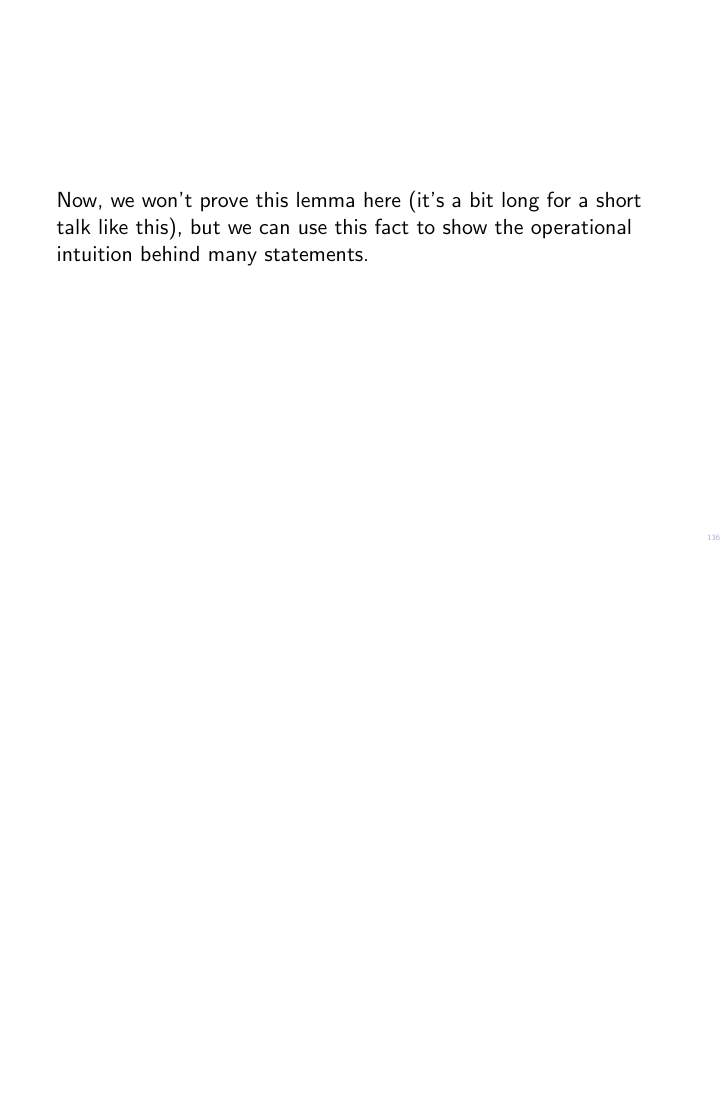
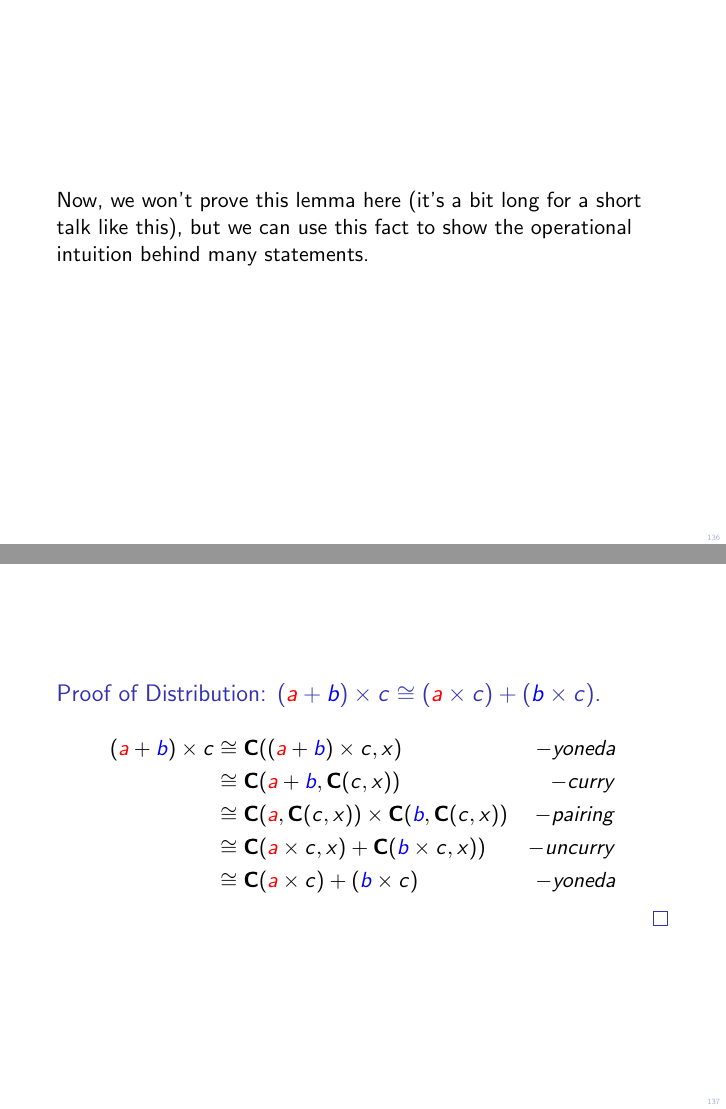
Before and after one commit to cohomolo-gy/Type-Arithmetic-and-the-Yoneda-Perspective, LaTeX slides (typearithmeticyl.tex): page 136 of 155 before the commit and pages 136 and 137 of 156 after it, the two joined at a grey line, the shorter picture padded with empty space. The pictures show the PDF file typearithmeticyl.pdf that the author committed with the source.

Commit message:
update slides

```diff
--- a/typearithmeticyl.tex
+++ b/typearithmeticyl.tex
@@ -1205,6 +1205,20 @@ Namely, we have the following functions:
 
 \frame
 {
+	\begin{proof}[Proof of Distribution: $(\red{a} + \blue{b}) \times c \cong (\red{a} \times c) + (\blue{b} \times c)$]
+		\[
+		\begin{aligned}
+			(\red{a} + \blue{b}) \times c &\cong \cc((\red{a} + \blue{b}) \times c, x) & - yoneda \\
+			& \cong \cc(\red{a}  + \blue{b}, \cc(c, x)) &- curry \\
+			& \cong \cc(\red{a} , \cc(c, x)) \times \cc(\blue{b}, \cc(c, x)) &- pairing \\
+			& \cong \cc(\red{a}  \times c, x) + \cc(\blue{b} \times c, x)) &- uncurry \\
+			& \cong \cc(\red{a}  \times c) + (\blue{b} \times c) &- yoneda
+		\end{aligned}
+		\]
+	\end{proof}
+}
+\frame
+{
 \begin{definition}[Different Yoneda lemmas]
 \begin{tabular}{rc}
 Covariant functor:     & $(\forall x. (\red{a} \to x) \to f~x) \cong f~\red{a}$. \\
```
Also changed, not shown: EDUKZB8WwAAf6wt.jpeg (added), typearithmeticyl.pdf, 4 other files.
